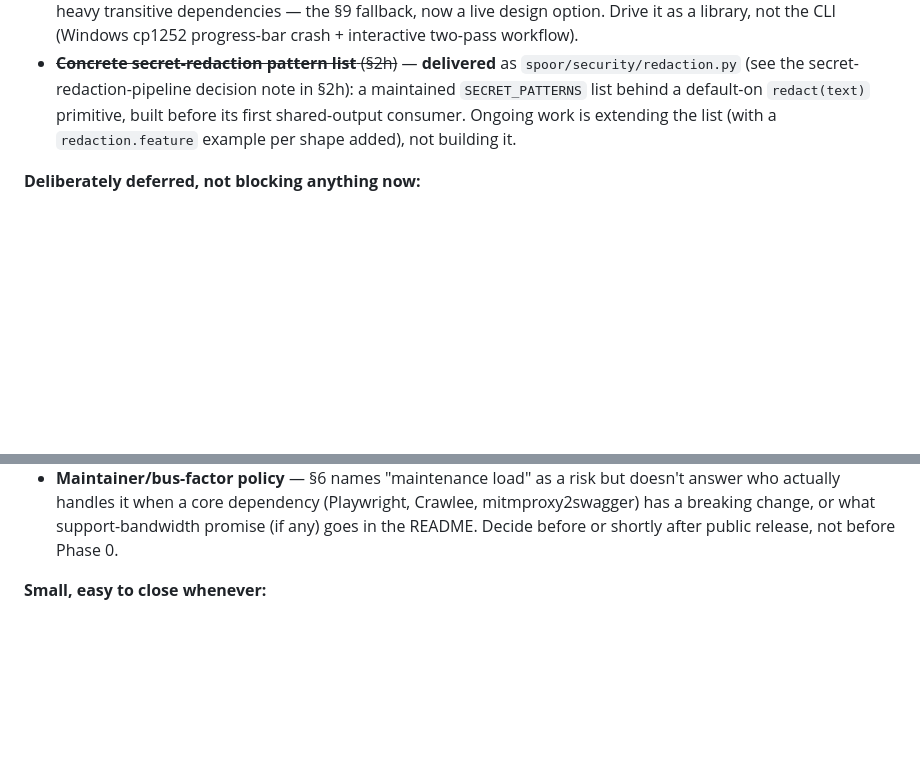
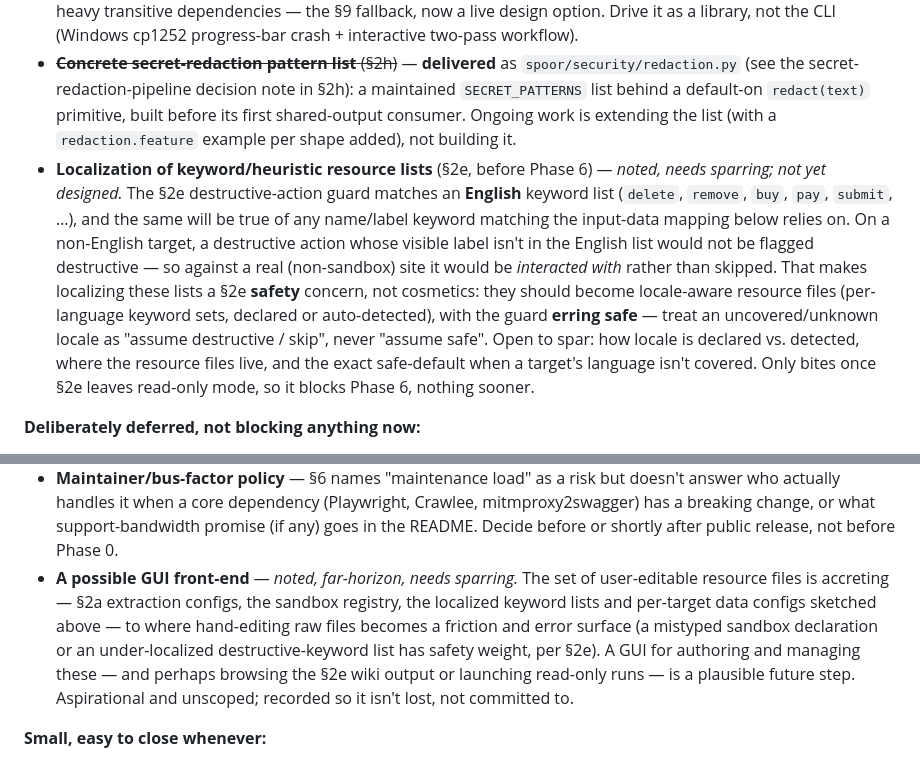
Before and after one commit to pekka-hiddentrail/ht-spoor, a Markdown page: docs/ROADMAP.md, 2 parts joined by grey strips. GitHub-like rendering; blank space fills up the shorter version.

Commit message:
Note interactive-data, list localization, and a possible GUI in the backlog
Records three forthcoming directions in §9 as under-discussion backlog items, no
code and no locked decisions (they need more sparring first):

- Input-data provisioning for interactive modes (§2e/§2g): a pluggable generator
  seam (Faker default, Mimesis optional, exrex for regex-constrained fields) over
  a generic field→generator mapping, plus a user-supplied data config that Spoor
  can scaffold from encountered fields and the user pins. Only matters once Spoor
  leaves read-only mode; records the constraints already clear (§0 generic engine
  outside core, §2e sandbox-only guard applies to submit, §2h redaction of any
  supplied secrets) so the eventual design can't drift.
- Localization of keyword/heuristic resource lists (§2e, before Phase 6): the
  destructive-action guard's keyword list is English-only, so a non-English
  destructive label would go unflagged — a safety concern, not cosmetics. Lists
  should become locale-aware and err safe on an uncovered locale.
- A possible GUI front-end: the accreting set of user-editable resource files
  (configs, sandbox registry, localized lists) makes a management GUI a plausible
  far-horizon step. Aspirational, unscoped.

Docs-only; no source touched (genericity check still passes).

Co-Authored-By: Claude Opus 4.8 <noreply@anthropic.com>

```diff
--- a/docs/ROADMAP.md
+++ b/docs/ROADMAP.md
@@ -487,6 +487,7 @@ Tracked here so they don't get lost, sorted by whether they block anything:
 **Needs answering before the relevant phase starts:**
 - ~~**mitmproxy2swagger + HAR compatibility** (§2b) — confirm via a short spike before Phase 2.5 is scoped for real.~~ — **resolved by spike** (see the "mitmproxy2swagger accepts a Playwright HAR directly" decision note in §2b). mitmproxy2swagger 0.15.0 reads a genuine Playwright HAR natively (`-f har`) and clusters it into an OpenAPI spec; no mitmproxy flow-format conversion needed. Remaining Phase-2.5 scoping choice (not a blocker): depend on mitmproxy2swagger as a library vs. reimplement the bounded clustering directly against HAR to shed its heavy transitive dependencies — the §9 fallback, now a live design option. Drive it as a library, not the CLI (Windows cp1252 progress-bar crash + interactive two-pass workflow).
 - ~~**Concrete secret-redaction pattern list** (§2h)~~ — **delivered** as `spoor/security/redaction.py` (see the secret-redaction-pipeline decision note in §2h): a maintained `SECRET_PATTERNS` list behind a default-on `redact(text)` primitive, built before its first shared-output consumer. Ongoing work is extending the list (with a `redaction.feature` example per shape added), not building it.
+- **Localization of keyword/heuristic resource lists** (§2e, before Phase 6) — *noted, needs sparring; not yet designed.* The §2e destructive-action guard matches an **English** keyword list (`delete`, `remove`, `buy`, `pay`, `submit`, …), and the same will be true of any name/label keyword matching the input-data mapping below relies on. On a non-English target, a destructive action whose visible label isn't in the English list would not be flagged destructive — so against a real (non-sandbox) site it would be *interacted with* rather than skipped. That makes localizing these lists a §2e **safety** concern, not cosmetics: they should become locale-aware resource files (per-language keyword sets, declared or auto-detected), with the guard **erring safe** — treat an uncovered/unknown locale as "assume destructive / skip", never "assume safe". Open to spar: how locale is declared vs. detected, where the resource files live, and the exact safe-default when a target's language isn't covered. Only bites once §2e leaves read-only mode, so it blocks Phase 6, nothing sooner.
 
 **Deliberately deferred, not blocking anything now:**
 - **Sandbox-registry hardening** (§2e) — self-declared `sandbox: true` is accepted as "safe enough for the PoC" given the current guardrails and dedicated test fixtures; revisit whether it needs a harder technical backstop (e.g. restricted to `localhost`/private IP ranges) once there's a dedicated test-environment setup to design around.
@@ -496,6 +498,7 @@ Tracked here so they don't get lost, sorted by whether they block anything:
 **Needs a decision eventually, but not urgent / not blocking Phase 0:**
 - **CPU/memory/disk cost estimates** — none exist yet for any resolution tier or for exploration-mode runs. Real numbers depend on the §5.2 `locust` load-testing work; treat as a measured *output* of Phase 3.5/Phase 6, not something to guess at now.
 - **Maintainer/bus-factor policy** — §6 names "maintenance load" as a risk but doesn't answer who actually handles it when a core dependency (Playwright, Crawlee, mitmproxy2swagger) has a breaking change, or what support-bandwidth promise (if any) goes in the README. Decide before or shortly after public release, not before Phase 0.
+- **A possible GUI front-end** — *noted, far-horizon, needs sparring.* The set of user-editable resource files is accreting — §2a extraction configs, the sandbox registry, the localized keyword lists and per-target data configs sketched above — to where hand-editing raw files becomes a friction and error surface (a mistyped sandbox declaration or an under-localized destructive-keyword list has safety weight, per §2e). A GUI for authoring and managing these — and perhaps browsing the §2e wiki output or launching read-only runs — is a plausible future step. Aspirational and unscoped; recorded so it isn't lost, not committed to.
 
 **Small, easy to close whenever:**
 - ~~Formally confirm MIT~~ — **done**, see §3.
```
Also changed, not shown: other parts of docs/ROADMAP.md (+1 -0 lines).
